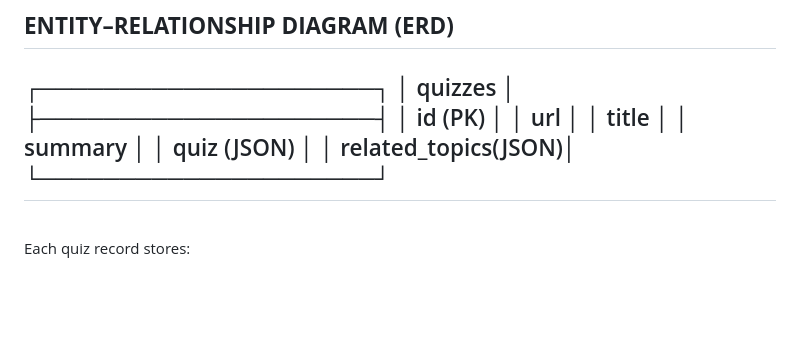
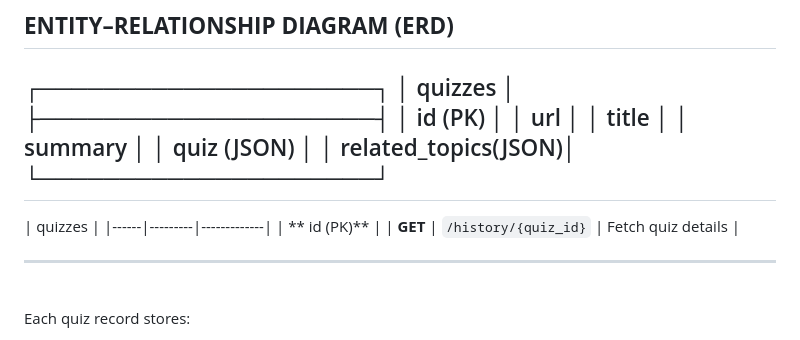
Before and after one commit to Deepak-Panaganti/wiki-quiz-generator, a Markdown page: README.md, the part around the change. Rendered like a GitHub page; blank space fills up the shorter version.

```diff
--- a/README.md
+++ b/README.md
@@ -114,6 +114,13 @@ This project demonstrates **real-world LLM integration**, backend-driven UI, and
 └─────────────────────┘
 ---
 
+| quizzes |
+|------|---------|-------------|
+| ** id (PK)** |
+| **GET** | `/history/{quiz_id}` | Fetch quiz details |
+
+---
+
 <br>
 
 Each quiz record stores:
```
